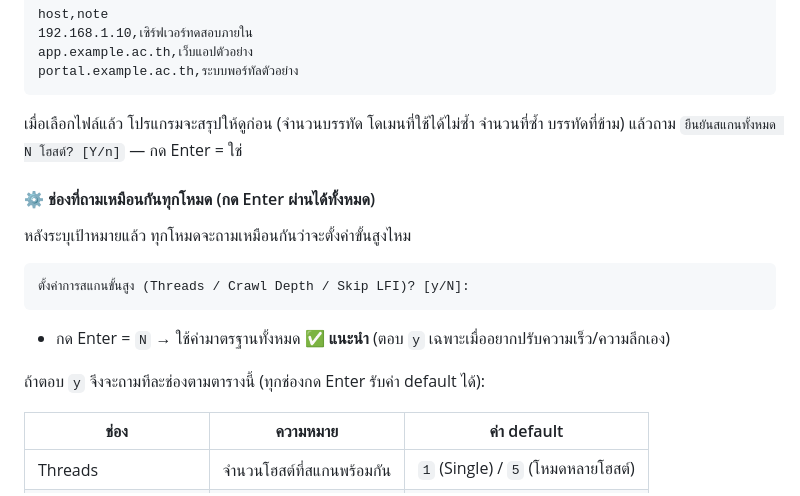
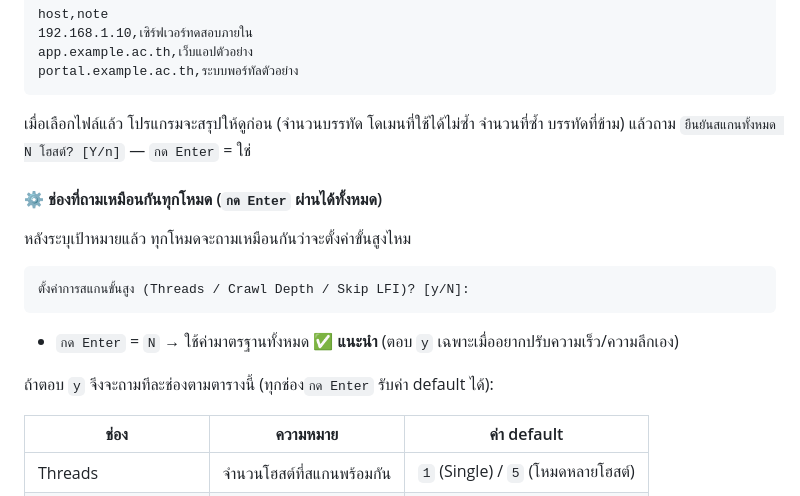
Before and after one commit to CybersRMUTL/security-audit-toolkit, a Markdown page: README.md, the part around one of its changes. GitHub-like rendering.

````diff
--- a/README.md
+++ b/README.md
@@ -251,9 +251,9 @@ app.example.ac.th,เว็บแอปตัวอย่าง
 portal.example.ac.th,ระบบพอร์ทัลตัวอย่าง
 ```
 
-เมื่อเลือกไฟล์แล้ว โปรแกรมจะสรุปให้ดูก่อน (จำนวนบรรทัด โดเมนที่ใช้ได้ไม่ซ้ำ จำนวนที่ซ้ำ บรรทัดที่ข้าม) แล้วถาม `ยืนยันสแกนทั้งหมด N โฮสต์? [Y/n]` — กด Enter = ใช่
+เมื่อเลือกไฟล์แล้ว โปรแกรมจะสรุปให้ดูก่อน (จำนวนบรรทัด โดเมนที่ใช้ได้ไม่ซ้ำ จำนวนที่ซ้ำ บรรทัดที่ข้าม) แล้วถาม `ยืนยันสแกนทั้งหมด N โฮสต์? [Y/n]` — `กด Enter` = ใช่
 
-#### ⚙️ ช่องที่ถามเหมือนกันทุกโหมด (กด Enter ผ่านได้ทั้งหมด)
+#### ⚙️ ช่องที่ถามเหมือนกันทุกโหมด (`กด Enter` ผ่านได้ทั้งหมด)
 
 หลังระบุเป้าหมายแล้ว ทุกโหมดจะถามเหมือนกันว่าจะตั้งค่าขั้นสูงไหม
 
@@ -261,9 +261,9 @@ portal.example.ac.th,ระบบพอร์ทัลตัวอย่าง
 ตั้งค่าการสแกนขั้นสูง (Threads / Crawl Depth / Skip LFI)? [y/N]:
 ```
 
-- กด Enter = `N` → ใช้ค่ามาตรฐานทั้งหมด ✅ **แนะนำ** (ตอบ `y` เฉพาะเมื่ออยากปรับความเร็ว/ความลึกเอง)
+- `กด Enter` = `N` → ใช้ค่ามาตรฐานทั้งหมด ✅ **แนะนำ** (ตอบ `y` เฉพาะเมื่ออยากปรับความเร็ว/ความลึกเอง)
 
-ถ้าตอบ `y` จึงจะถามทีละช่องตามตารางนี้ (ทุกช่องกด Enter รับค่า default ได้):
+ถ้าตอบ `y` จึงจะถามทีละช่องตามตารางนี้ (ทุกช่อง`กด Enter` รับค่า default ได้):
 
 | ช่อง | ความหมาย | ค่า default |
 |------|----------|-------------|
````
Also changed, not shown: other parts of README.md (+14 -14 lines).
